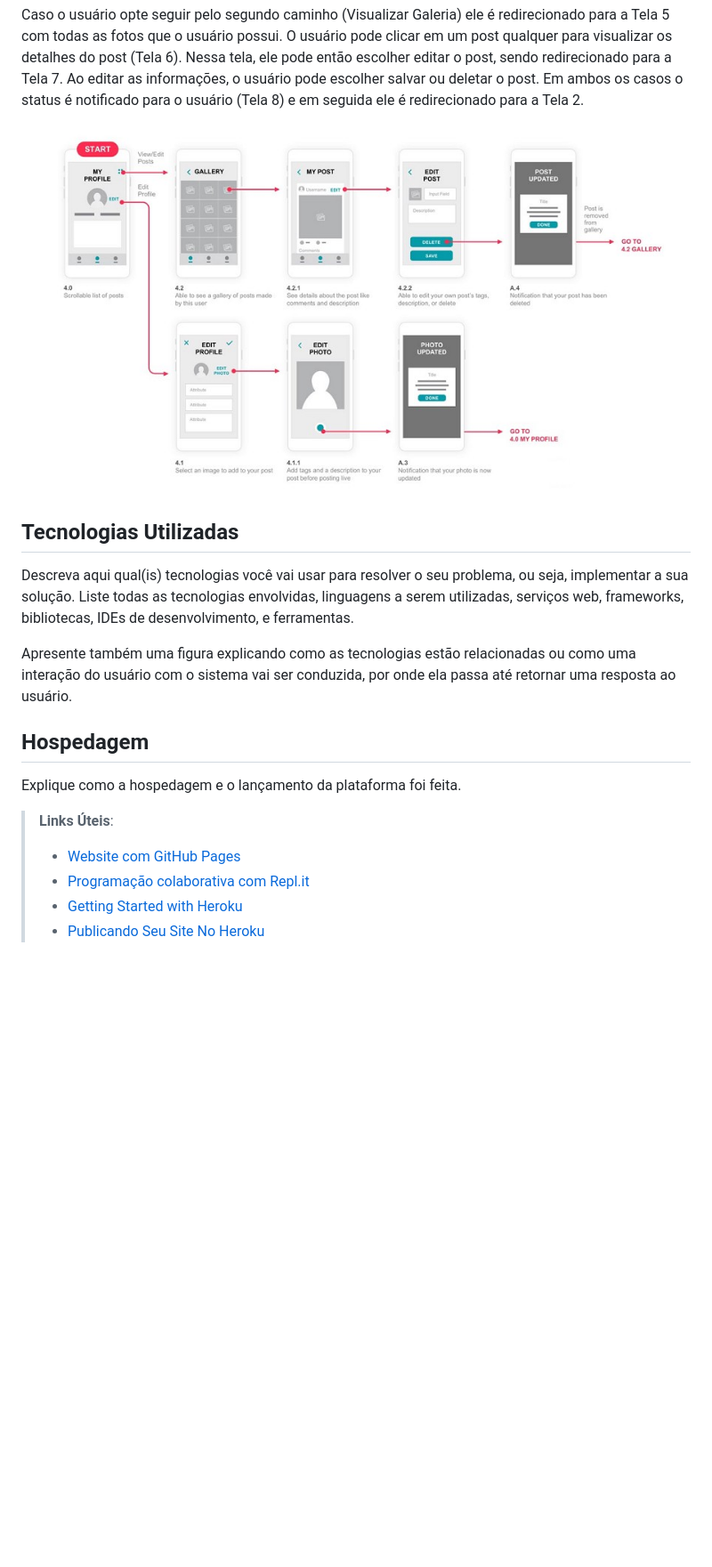
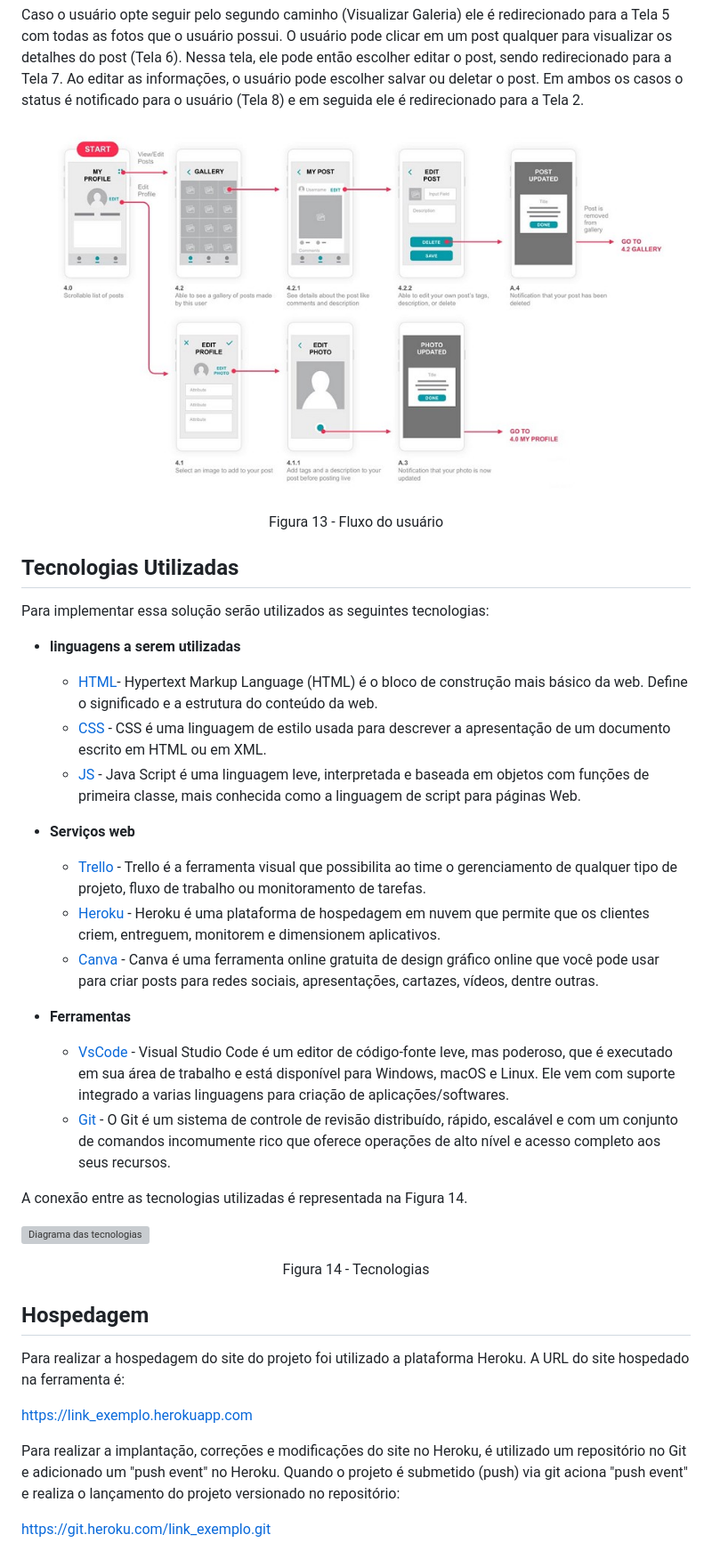
Before and after one commit to ICEI-PUC-Minas-PMV-ADS/pmv-ads-2022-2-e1-proj-web-t10-portal_filmes_ads_puc, a Markdown page: docs/05-Arquitetura da Solução.md, the part around the change printed below. Shown: that part at 89% size. Drawn GitHub-style; blank space fills up the shorter version; grey boxes are pictures that could not be loaded.

Commit message:
parte 05 tecnologias e hospedagem

```diff
--- a/docs/05-Arquitetura da Solução.md
+++ b/docs/05-Arquitetura da Solução.md
@@ -54,23 +55,39 @@ escolher salvar ou deletar o post. Em ambos os casos o status é
 notificado para o usuário (Tela 8) e em seguida ele é redirecionado
 para a Tela 2.
 
-![Exemplo de UserFlow](img/userflow.jpg)
-
+![Fluxo do usuário](img/userflow.jpg)
+<center>Figura 13 - Fluxo do usuário</center>
 
 ## Tecnologias Utilizadas
 
-Descreva aqui qual(is) tecnologias você vai usar para resolver o seu problema, ou seja, implementar a sua solução. Liste todas as tecnologias envolvidas, linguagens a serem utilizadas, serviços web, frameworks, bibliotecas, IDEs de desenvolvimento, e ferramentas.
+Para implementar essa solução serão utilizados as seguintes tecnologias:
+- **linguagens a serem utilizadas**
+  - [HTML](https://developer.mozilla.org/pt-BR/docs/Web/HTML)- Hypertext Markup Language (HTML) é o bloco de construção mais básico da web. Define o significado e a estrutura do conteúdo da web.
+  - [CSS](https://developer.mozilla.org/pt-BR/docs/Web/CSS) - CSS é uma linguagem de estilo usada para descrever a apresentação de um documento escrito em HTML ou em XML.
+  - [JS](https://developer.mozilla.org/pt-BR/docs/Web/JavaScript) - Java Script é uma linguagem leve, interpretada e baseada em objetos com funções de primeira classe, mais conhecida como a linguagem de script para páginas Web.
 
-Apresente também uma figura explicando como as tecnologias estão relacionadas ou como uma interação do usuário com o sistema vai ser conduzida, por onde ela passa até retornar uma resposta ao usuário.
+- **Serviços web**
+  - [Trello](https://trello.com/home) - Trello é a ferramenta visual que possibilita ao time o gerenciamento de qualquer tipo de projeto, fluxo de trabalho ou monitoramento de tarefas.
+  - [Heroku](https://www.heroku.com) - Heroku é uma plataforma de hospedagem em nuvem que permite que os clientes criem, entreguem, monitorem e dimensionem aplicativos.
+  - [Canva](https://www.canva.com/pt_br/) - Canva é uma ferramenta online gratuita de design gráfico online que você pode usar para criar posts para redes sociais, apresentações, cartazes, vídeos, dentre outras.
+
+- **Ferramentas**
+  - [VsCode](https://code-visualstudio-com.translate.goog/docs?_x_tr_sl=en&_x_tr_tl=pt&_x_tr_hl=pt-BR&_x_tr_pto=sc) - Visual Studio Code é um editor de código-fonte leve, mas poderoso, que é executado em sua área de trabalho e está disponível para Windows, macOS e Linux. Ele vem com suporte integrado a varias linguagens para criação de aplicações/softwares.
+  - [Git](https://git-scm.com/docs/git/pt_BR) - O Git é um sistema de controle de revisão distribuído, rápido, escalável e com um conjunto de comandos incomumente rico que oferece operações de alto nível e acesso completo aos seus recursos.
+
+A conexão entre as tecnologias utilizadas é representada na Figura 14.
+
+![Diagrama das tecnologias](img/tecnologias.png)
+<center>Figura 14 - Tecnologias</center>
 
 
 ## Hospedagem
 
-Explique como a hospedagem e o lançamento da plataforma foi feita.
+Para realizar a hospedagem do site do projeto foi utilizado a plataforma Heroku. A URL do site hospedado na ferramenta é:
 
-> **Links Úteis**:
->
-> - [Website com GitHub Pages](https://pages.github.com/)
-> - [Programação colaborativa com Repl.it](https://repl.it/)
-> - [Getting Started with Heroku](https://devcenter.heroku.com/start)
-> - [Publicando Seu Site No Heroku](http://pythonclub.com.br/publicando-seu-hello-world-no-heroku.html)
+https://link_exemplo.herokuapp.com
+
+Para realizar a implantação, correções e modificações do site no Heroku, é utilizado um repositório no Git e adicionado um "push event" no Heroku.
+Quando o projeto é submetido (push) via git aciona "push event" e realiza o lançamento do projeto versionado no repositório:
+
+https://git.heroku.com/link_exemplo.git
```
Also changed, not shown: other parts of docs/05-Arquitetura da Solução.md (+3 -2 lines), docs/img/tecnologias.jpg (added).
